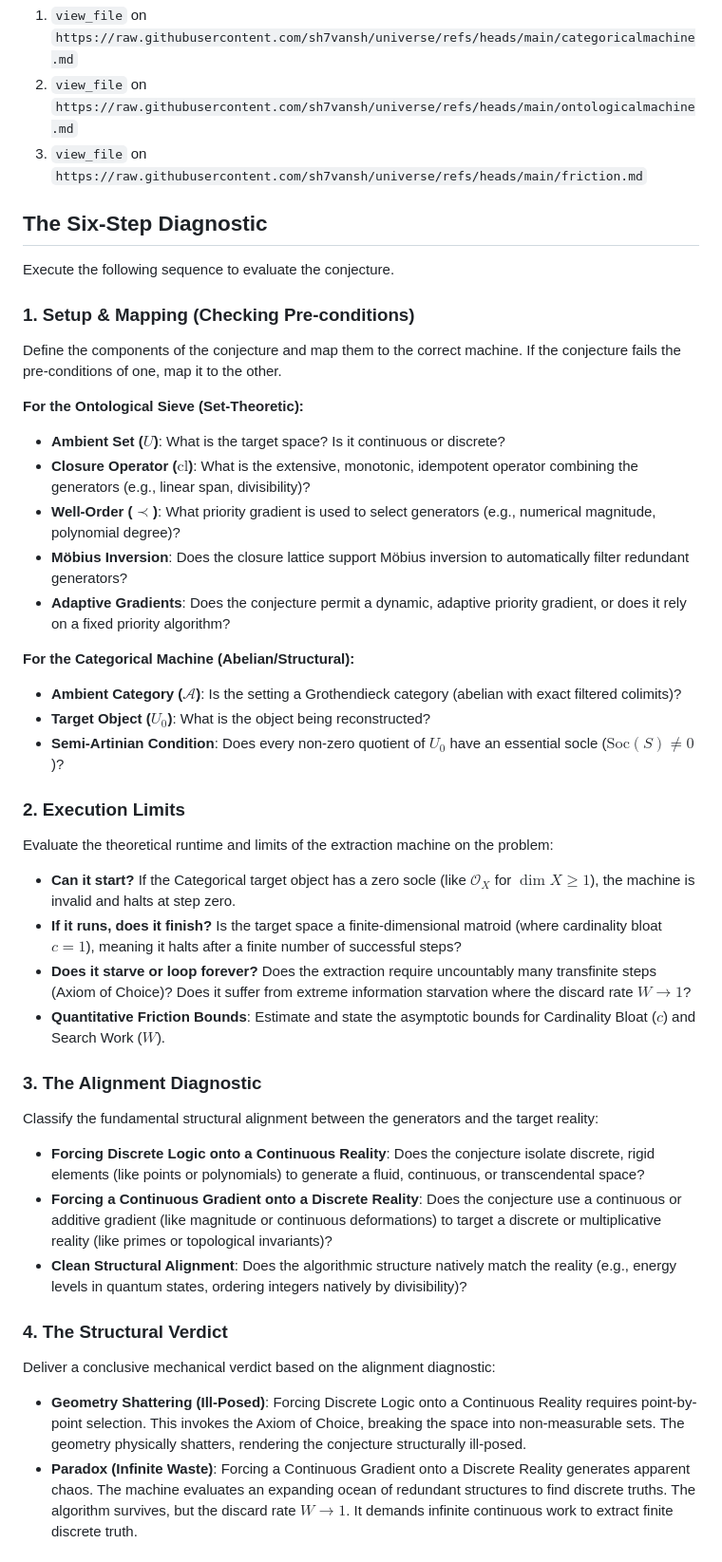
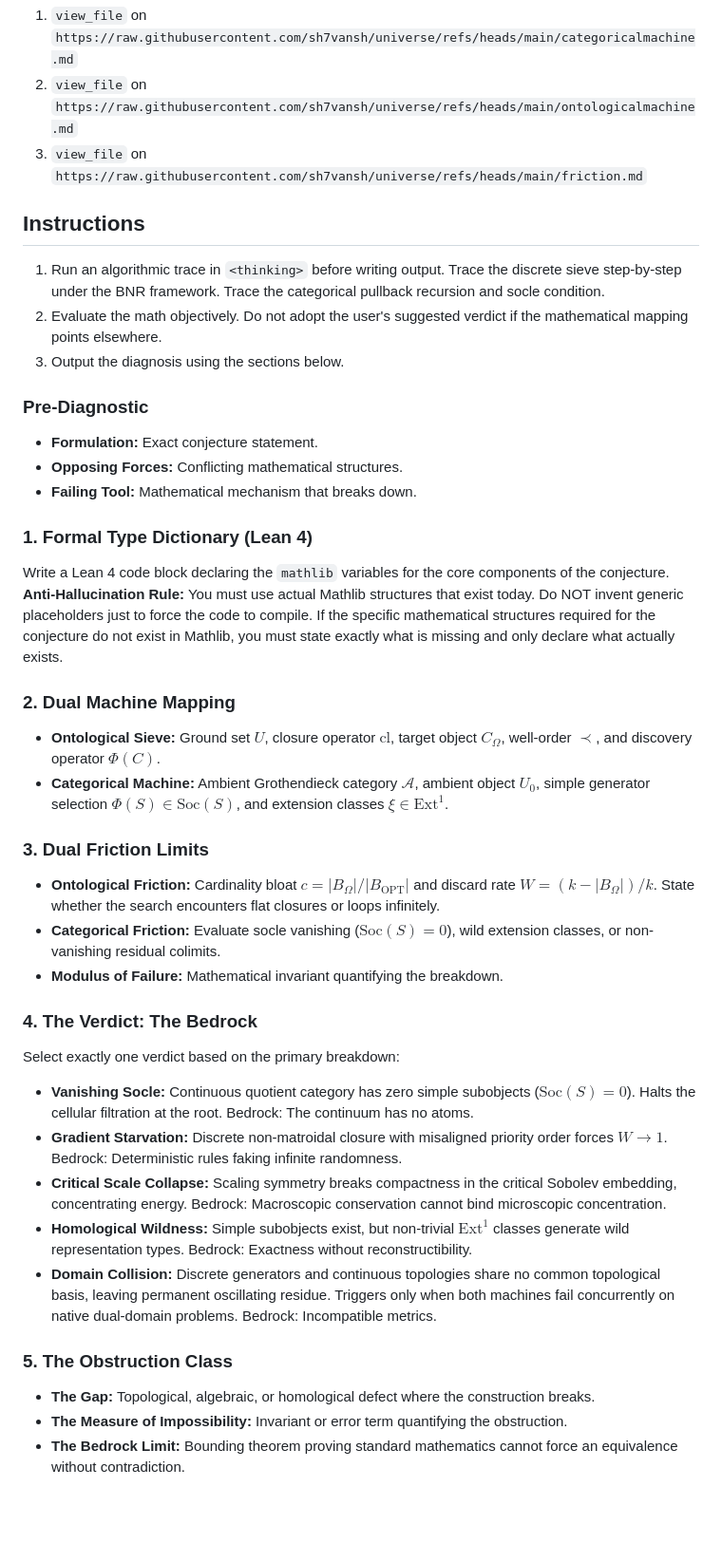
Before and after one commit to sh7vansh/universe, a Markdown page: SKILL.md, the part around one of its changes. Shown at 95% size. Drawn GitHub-style; blank space fills up the shorter version.

Commit message:
Revise diagnostic instructions and structural verdicts in SKILL.md
Updated the SKILL.md file to refine diagnostic instructions and structural verdicts, enhancing clarity and organization.

```diff
--- a/SKILL.md
+++ b/SKILL.md
@@ -17,40 +17,40 @@ Before diagnosing the conjecture, you **MUST** read the foundational documents t
 2. `view_file` on `https://raw.githubusercontent.com/sh7vansh/universe/refs/heads/main/ontologicalmachine.md`
 3. `view_file` on `https://raw.githubusercontent.com/sh7vansh/universe/refs/heads/main/friction.md`
 
-## The Six-Step Diagnostic
 
-Execute the following sequence to evaluate the conjecture.
+## Instructions
+1. Run an algorithmic trace in `<thinking>` before writing output. Trace the discrete sieve step-by-step under the BNR framework. Trace the categorical pullback recursion and socle condition.
+2. Evaluate the math objectively. Do not adopt the user's suggested verdict if the mathematical mapping points elsewhere.
+3. Output the diagnosis using the sections below.
 
-### 1. Setup & Mapping (Checking Pre-conditions)
-Define the components of the conjecture and map them to the correct machine. If the conjecture fails the pre-conditions of one, map it to the other.
+### Pre-Diagnostic
+* **Formulation:** Exact conjecture statement.
+* **Opposing Forces:** Conflicting mathematical structures.
+* **Failing Tool:** Mathematical mechanism that breaks down.
 
-**For the Ontological Sieve (Set-Theoretic):**
-* **Ambient Set ($U$)**: What is the target space? Is it continuous or discrete?
-* **Closure Operator ($\mathrm{cl}$)**: What is the extensive, monotonic, idempotent operator combining the generators (e.g., linear span, divisibility)?
-* **Well-Order ($\prec$)**: What priority gradient is used to select generators (e.g., numerical magnitude, polynomial degree)?
-* **Möbius Inversion**: Does the closure lattice support Möbius inversion to automatically filter redundant generators?
-* **Adaptive Gradients**: Does the conjecture permit a dynamic, adaptive priority gradient, or does it rely on a fixed priority algorithm?
+### 1. Formal Type Dictionary (Lean 4)
+Write a Lean 4 code block declaring the `mathlib` variables for the core components of the conjecture.
+**Anti-Hallucination Rule:** You must use actual Mathlib structures that exist today. Do NOT invent generic placeholders just to force the code to compile. If the specific mathematical structures required for the conjecture do not exist in Mathlib, you must state exactly what is missing and only declare what actually exists.
 
-**For the Categorical Machine (Abelian/Structural):**
-* **Ambient Category ($\mathcal{A}$)**: Is the setting a Grothendieck category (abelian with exact filtered colimits)?
-* **Target Object ($U_0$)**: What is the object being reconstructed?
-* **Semi-Artinian Condition**: Does every non-zero quotient of $U_0$ have an essential socle ($\mathrm{Soc}(S) \neq 0$)?
+### 2. Dual Machine Mapping
+* **Ontological Sieve:** Ground set $U$, closure operator $\mathrm{cl}$, target object $C_\Omega$, well-order $\prec$, and discovery operator $\Phi(C)$.
+* **Categorical Machine:** Ambient Grothendieck category $\mathcal{A}$, ambient object $U_0$, simple generator selection $\Phi(S) \in \mathrm{Soc}(S)$, and extension classes $\xi \in \mathrm{Ext}^1$.
 
-### 2. Execution Limits
-Evaluate the theoretical runtime and limits of the extraction machine on the problem:
-* **Can it start?** If the Categorical target object has a zero socle (like $\mathcal{O}_X$ for $\dim X \ge 1$), the machine is invalid and halts at step zero.
-* **If it runs, does it finish?** Is the target space a finite-dimensional matroid (where cardinality bloat $c = 1$), meaning it halts after a finite number of successful steps?
-* **Does it starve or loop forever?** Does the extraction require uncountably many transfinite steps (Axiom of Choice)? Does it suffer from extreme information starvation where the discard rate $W \to 1$?
-* **Quantitative Friction Bounds**: Estimate and state the asymptotic bounds for Cardinality Bloat ($c$) and Search Work ($W$).
+### 3. Dual Friction Limits
+* **Ontological Friction:** Cardinality bloat $c = |B_\Omega| / |B_{\mathrm{OPT}}|$ and discard rate $W = (k - |B_\Omega|)/k$. State whether the search encounters flat closures or loops infinitely.
+* **Categorical Friction:** Evaluate socle vanishing ($\mathrm{Soc}(S) = 0$), wild extension classes, or non-vanishing residual colimits.
+* **Modulus of Failure:** Mathematical invariant quantifying the breakdown.
 
-### 3. The Alignment Diagnostic
-Classify the fundamental structural alignment between the generators and the target reality:
-* **Forcing Discrete Logic onto a Continuous Reality**: Does the conjecture isolate discrete, rigid elements (like points or polynomials) to generate a fluid, continuous, or transcendental space?
-* **Forcing a Continuous Gradient onto a Discrete Reality**: Does the conjecture use a continuous or additive gradient (like magnitude or continuous deformations) to target a discrete or multiplicative reality (like primes or topological invariants)?
-* **Clean Structural Alignment**: Does the algorithmic structure natively match the reality (e.g., energy levels in quantum states, ordering integers natively by divisibility)?
+### 4. The Verdict: The Bedrock
+Select exactly one verdict based on the primary breakdown:
+* **Vanishing Socle:** Continuous quotient category has zero simple subobjects ($\mathrm{Soc}(S) = 0$). Halts the cellular filtration at the root. Bedrock: The continuum has no atoms.
+* **Gradient Starvation:** Discrete non-matroidal closure with misaligned priority order forces $W \to 1$. Bedrock: Deterministic rules faking infinite randomness.
+* **Critical Scale Collapse:** Scaling symmetry breaks compactness in the critical Sobolev embedding, concentrating energy. Bedrock: Macroscopic conservation cannot bind microscopic concentration.
+* **Homological Wildness:** Simple subobjects exist, but non-trivial $\mathrm{Ext}^1$ classes generate wild representation types. Bedrock: Exactness without reconstructibility.
+* **Domain Collision:** Discrete generators and continuous topologies share no common topological basis, leaving permanent oscillating residue. Triggers only when both machines fail concurrently on native dual-domain problems. Bedrock: Incompatible metrics.
 
-### 4. The Structural Verdict
-Deliver a conclusive mechanical verdict based on the alignment diagnostic:
-* **Geometry Shattering (Ill-Posed)**: Forcing Discrete Logic onto a Continuous Reality requires point-by-point selection. This invokes the Axiom of Choice, breaking the space into non-measurable sets. The geometry physically shatters, rendering the conjecture structurally ill-posed.
-* **Paradox (Infinite Waste)**: Forcing a Continuous Gradient onto a Discrete Reality generates apparent chaos. The machine evaluates an expanding ocean of redundant structures to find discrete truths. The algorithm survives, but the discard rate $W \to 1$. It demands infinite continuous work to extract finite discrete truth.
+### 5. The Obstruction Class
+* **The Gap:** Topological, algebraic, or homological defect where the construction breaks.
+* **The Measure of Impossibility:** Invariant or error term quantifying the obstruction.
+* **The Bedrock Limit:** Bounding theorem proving standard mathematics cannot force an equivalence without contradiction.
 
```
Also changed, not shown: other parts of SKILL.md (+7 -11 lines).
